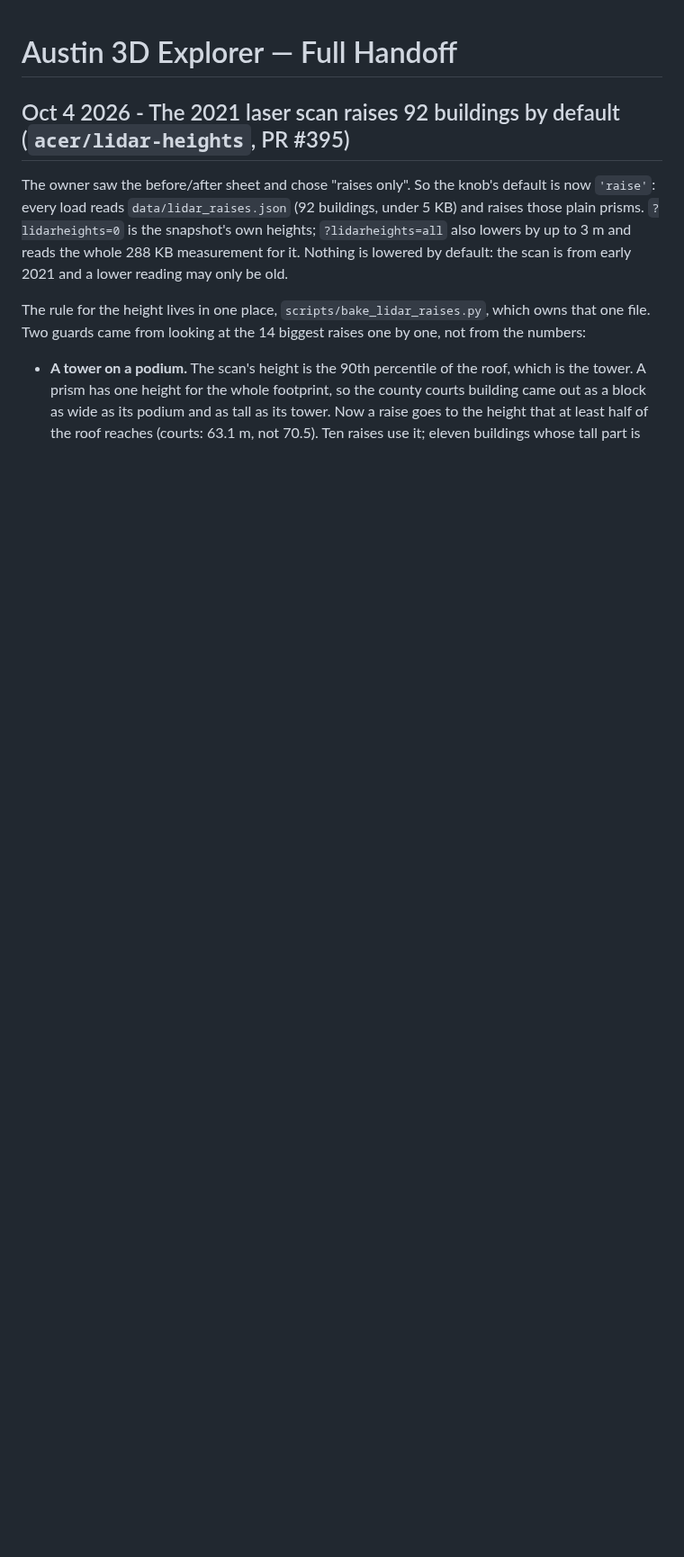
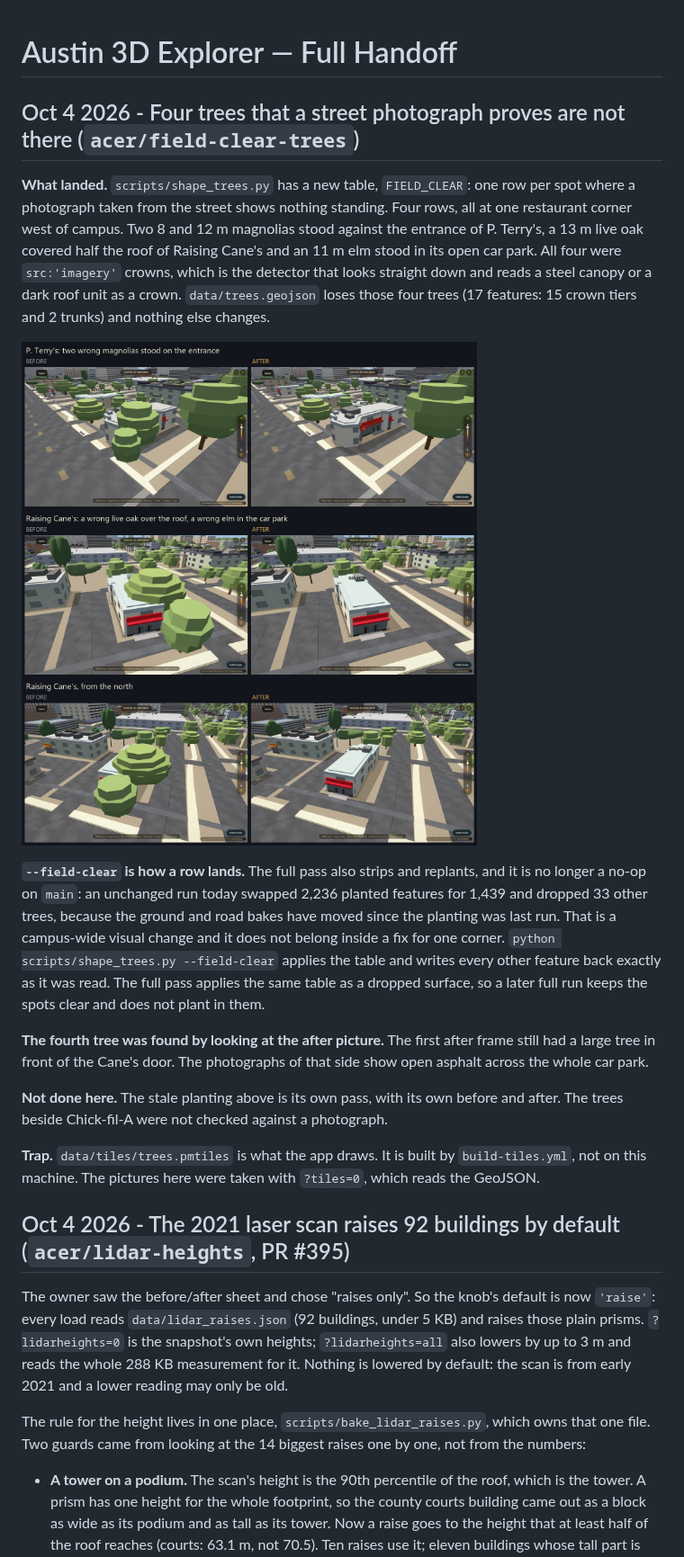
Before and after one commit to SimeonVarg/austin-3d-explorer, a Markdown page: docs/journal/2026-10.md, the part around one of its changes. Shown at 90% size. GitHub-like rendering; pictures changed too: docs/shots/field-clear-before-after.jpg (added); blank space fills up the shorter version.

```diff
--- a/docs/journal/2026-10.md
+++ b/docs/journal/2026-10.md
@@ -1,4 +1,37 @@
 # Austin 3D Explorer — Full Handoff
+
+## Oct 4 2026 - Four trees that a street photograph proves are not there (`acer/field-clear-trees`)
+
+**What landed.** `scripts/shape_trees.py` has a new table, `FIELD_CLEAR`: one row per
+spot where a photograph taken from the street shows nothing standing. Four rows, all at
+one restaurant corner west of campus. Two 8 and 12 m magnolias stood against the
+entrance of P. Terry's, a 13 m live oak covered half the roof of Raising Cane's and an
+11 m elm stood in its open car park. All four were `src:'imagery'` crowns, which is the
+detector that looks straight down and reads a steel canopy or a dark roof unit as a
+crown. `data/trees.geojson` loses those four trees (17 features: 15 crown tiers and 2
+trunks) and nothing else changes.
+
+![Before and after at the two restaurants](../shots/field-clear-before-after.jpg)
+
+**`--field-clear` is how a row lands.** The full pass also strips and replants, and it
+is no longer a no-op on `main`: an unchanged run today swapped 2,236 planted features
+for 1,439 and dropped 33 other trees, because the ground and road bakes have moved
+since the planting was last run. That is a campus-wide visual change and it does not
+belong inside a fix for one corner. `python scripts/shape_trees.py --field-clear`
+applies the table and writes every other feature back exactly as it was read. The full
+pass applies the same table as a dropped surface, so a later full run keeps the spots
+clear and does not plant in them.
+
+**The fourth tree was found by looking at the after picture.** The first after frame
+still had a large tree in front of the Cane's door. The photographs of that side show
+open asphalt across the whole car park.
+
+**Not done here.** The stale planting above is its own pass, with its own before and
+after. The trees beside Chick-fil-A were not checked against a photograph.
+
+**Trap.** `data/tiles/trees.pmtiles` is what the app draws. It is built by
+`build-tiles.yml`, not on this machine. The pictures here were taken with `?tiles=0`,
+which reads the GeoJSON.
 
 ## Oct 4 2026 - The 2021 laser scan raises 92 buildings by default (`acer/lidar-heights`, PR #395)
 
```
Also changed, not shown: other parts of docs/journal/2026-10.md (+1 -0 lines), 1 other file.
